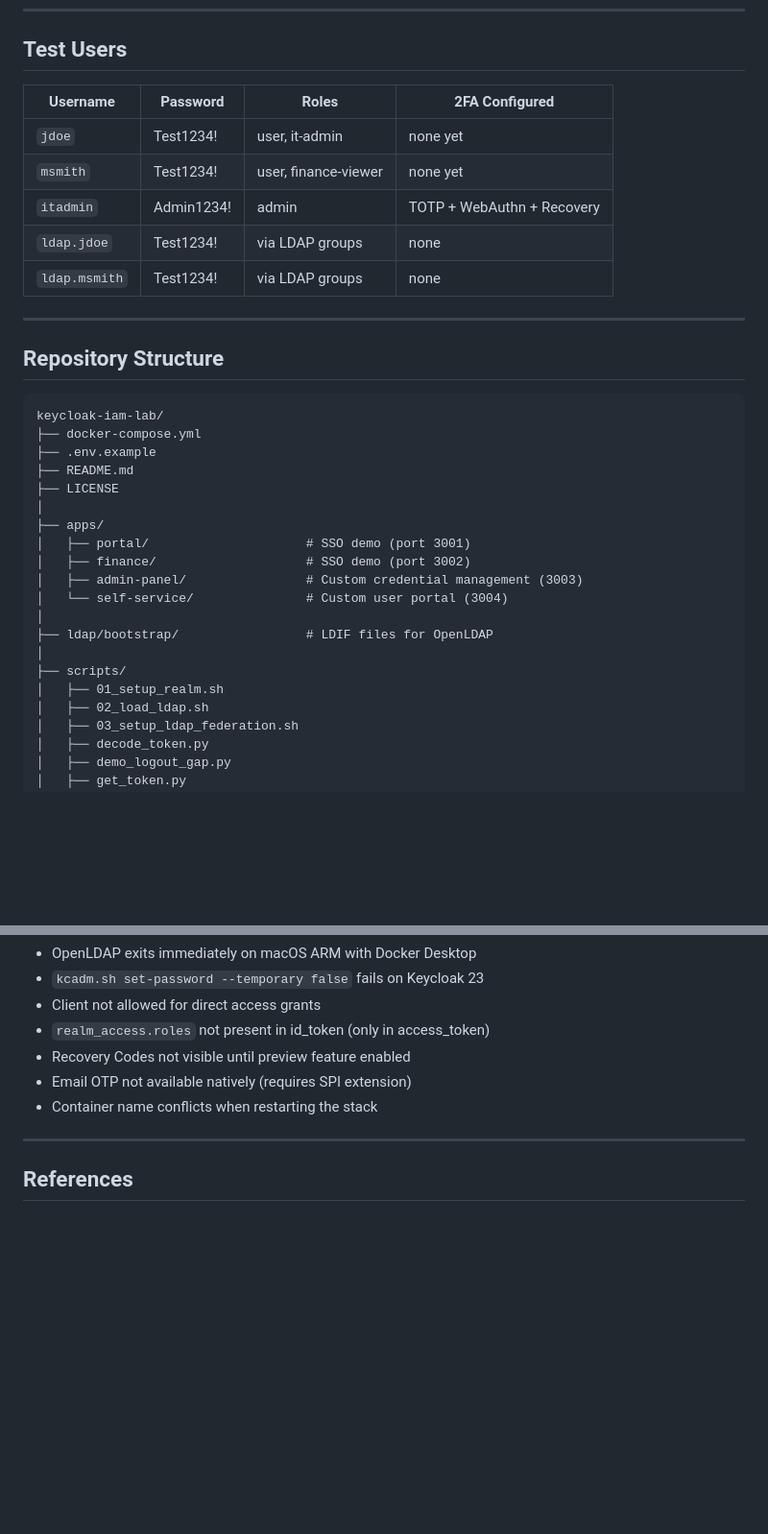
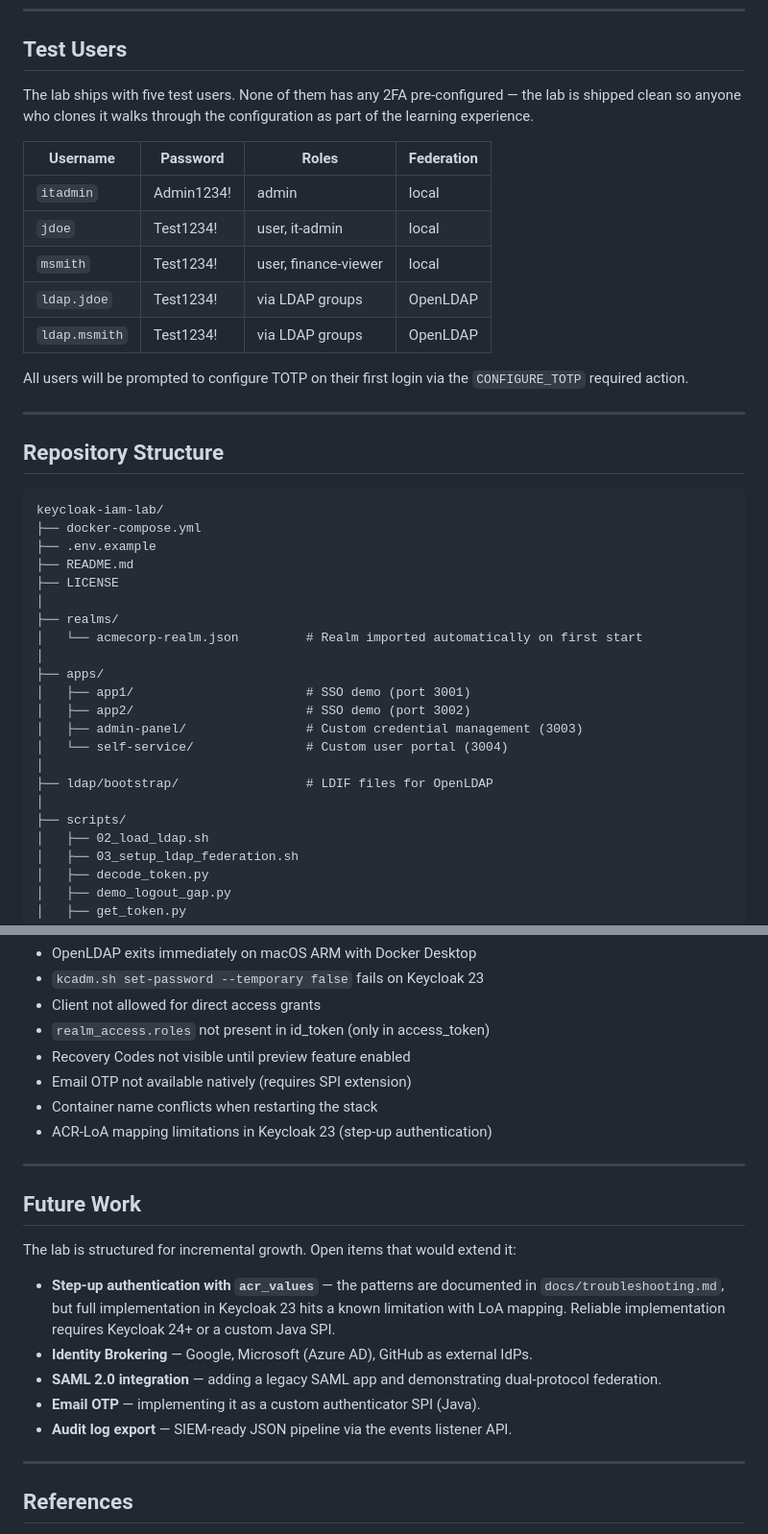
Before and after one commit to Xinjis/keycloak-iam-lab, a Markdown page: README.md, 2 parts joined by grey strips. Shown at 96% size. Rendered like a GitHub page; blank space fills up the shorter version.

```diff
--- a/README.md
+++ b/README.md
@@ -471,13 +510,17 @@ done
 
 ## Test Users
 
-| Username | Password | Roles | 2FA Configured |
-|----------|----------|-------|---------------|
-| `jdoe` | Test1234! | user, it-admin | none yet |
-| `msmith` | Test1234! | user, finance-viewer | none yet |
-| `itadmin` | Admin1234! | admin | TOTP + WebAuthn + Recovery |
-| `ldap.jdoe` | Test1234! | via LDAP groups | none |
-| `ldap.msmith` | Test1234! | via LDAP groups | none |
+The lab ships with five test users. None of them has any 2FA pre-configured — the lab is shipped clean so anyone who clones it walks through the configuration as part of the learning experience.
+
+| Username | Password | Roles | Federation |
+|----------|----------|-------|------------|
+| `itadmin` | Admin1234! | admin | local |
+| `jdoe` | Test1234! | user, it-admin | local |
+| `msmith` | Test1234! | user, finance-viewer | local |
+| `ldap.jdoe` | Test1234! | via LDAP groups | OpenLDAP |
+| `ldap.msmith` | Test1234! | via LDAP groups | OpenLDAP |
+
+All users will be prompted to configure TOTP on their first login via the `CONFIGURE_TOTP` required action.
 
 ---
 
@@ -490,16 +533,18 @@ keycloak-iam-lab/
 ├── README.md
 ├── LICENSE
 │
+├── realms/
+│   └── acmecorp-realm.json         # Realm imported automatically on first start
+│
 ├── apps/
-│   ├── portal/                     # SSO demo (port 3001)
-│   ├── finance/                    # SSO demo (port 3002)
+│   ├── app1/                       # SSO demo (port 3001)
+│   ├── app2/                       # SSO demo (port 3002)
 │   ├── admin-panel/                # Custom credential management (3003)
 │   └── self-service/               # Custom user portal (3004)
 │
 ├── ldap/bootstrap/                 # LDIF files for OpenLDAP
 │
 ├── scripts/
-│   ├── 01_setup_realm.sh
 │   ├── 02_load_ldap.sh
 │   ├── 03_setup_ldap_federation.sh
 │   ├── decode_token.py
@@ -570,6 +624,19 @@ See [docs/troubleshooting.md](docs/troubleshooting.md) for detailed solutions to
 - Recovery Codes not visible until preview feature enabled
 - Email OTP not available natively (requires SPI extension)
 - Container name conflicts when restarting the stack
+- ACR-LoA mapping limitations in Keycloak 23 (step-up authentication)
+
+---
+
+## Future Work
+
+The lab is structured for incremental growth. Open items that would extend it:
+
+- **Step-up authentication with `acr_values`** — the patterns are documented in `docs/troubleshooting.md`, but full implementation in Keycloak 23 hits a known limitation with LoA mapping. Reliable implementation requires Keycloak 24+ or a custom Java SPI.
+- **Identity Brokering** — Google, Microsoft (Azure AD), GitHub as external IdPs.
+- **SAML 2.0 integration** — adding a legacy SAML app and demonstrating dual-protocol federation.
+- **Email OTP** — implementing it as a custom authenticator SPI (Java).
+- **Audit log export** — SIEM-ready JSON pipeline via the events listener API.
 
 ---
 
```
Also changed, not shown: other parts of README.md (+81 -33 lines).
